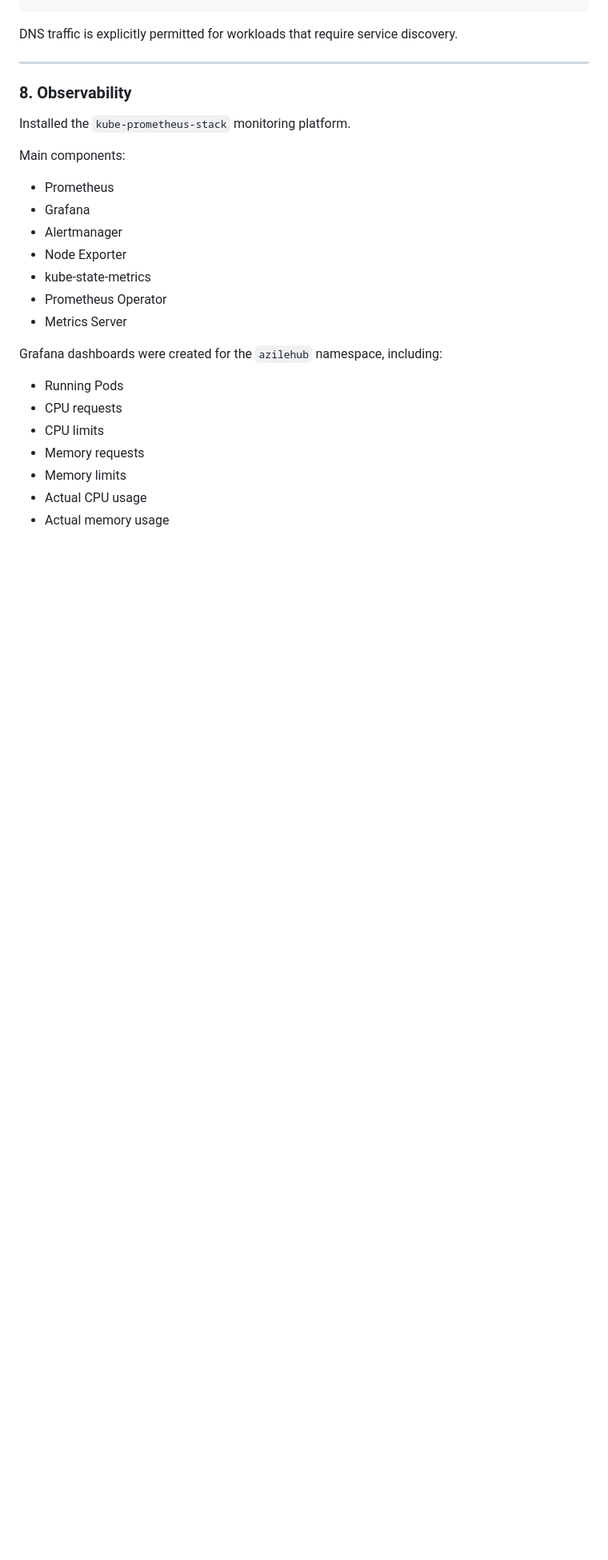
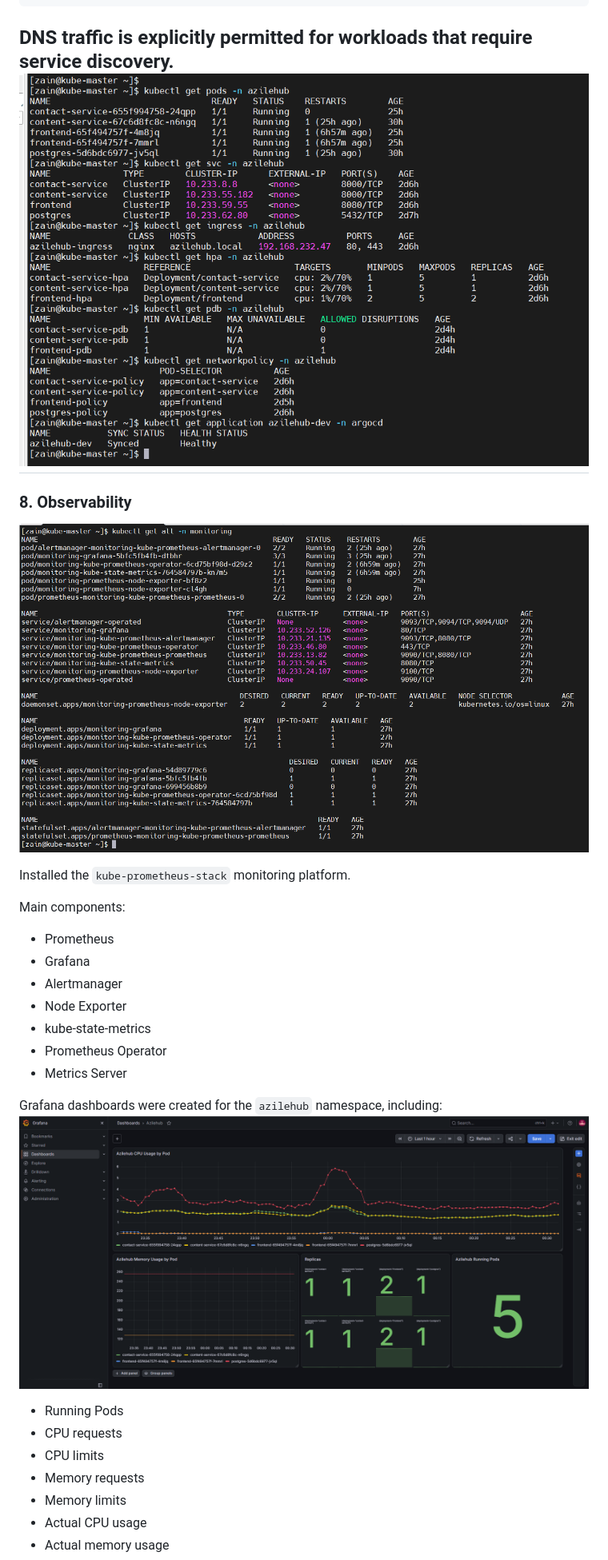
Before and after one commit to zainul1114/azilehub-k8s-phase1, a Markdown page: README.md, the part around the change. Shown at 80% size. GitHub-like rendering; blank space fills up the shorter version.

````diff
--- a/README.md
+++ b/README.md
@@ -211,10 +211,12 @@ Frontend
 ```
 
 DNS traffic is explicitly permitted for workloads that require service discovery.
-
+![kubernetes components](validation.png)
 ---
 
 ### 8. Observability
+
+![Azilehub kube prometheus stack](monitoring.png)
 
 Installed the `kube-prometheus-stack` monitoring platform.
 
@@ -229,6 +231,7 @@ Main components:
 - Metrics Server
 
 Grafana dashboards were created for the `azilehub` namespace, including:
+![Azilehub Grafana Dashboard](grafana_dashboard.png)
 
 - Running Pods
 - CPU requests
````
